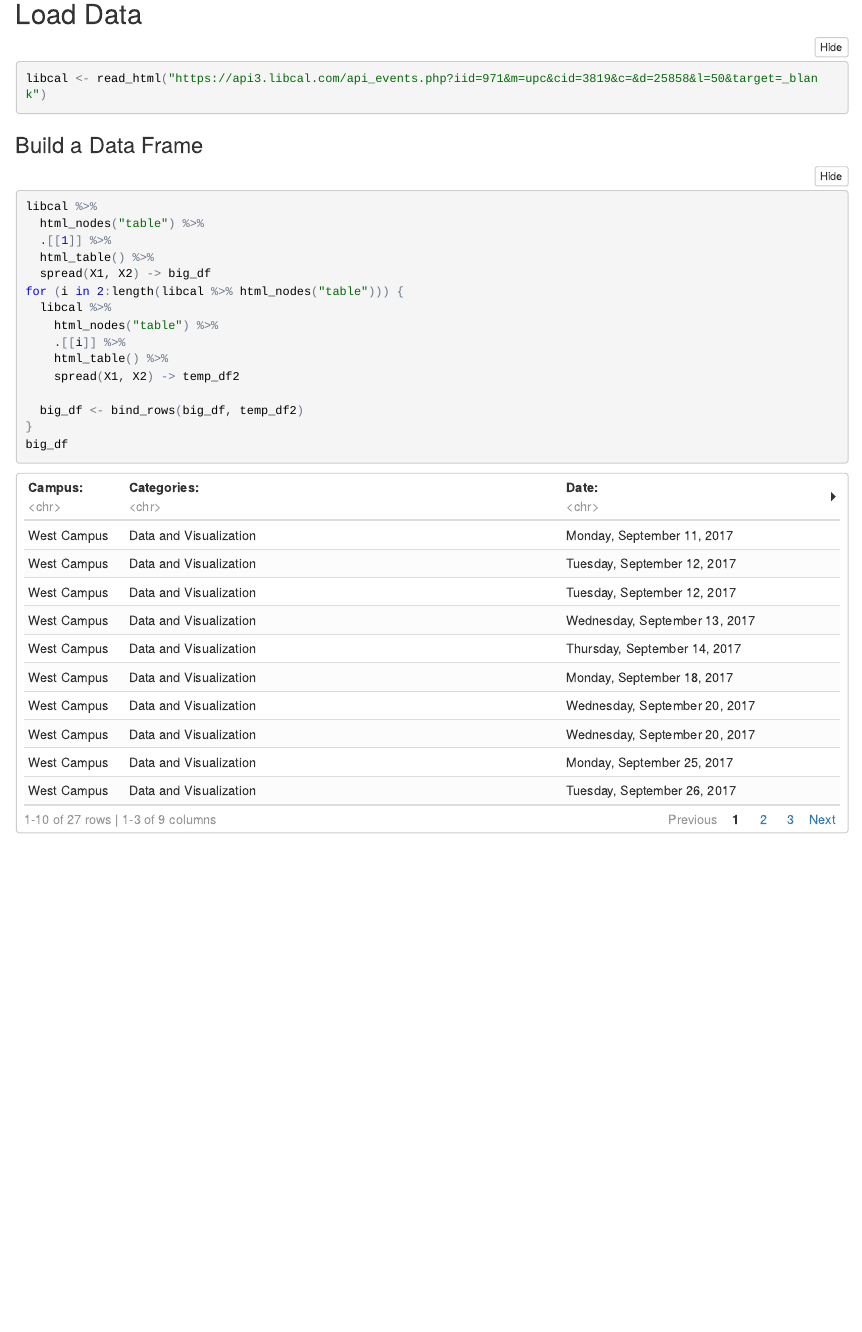
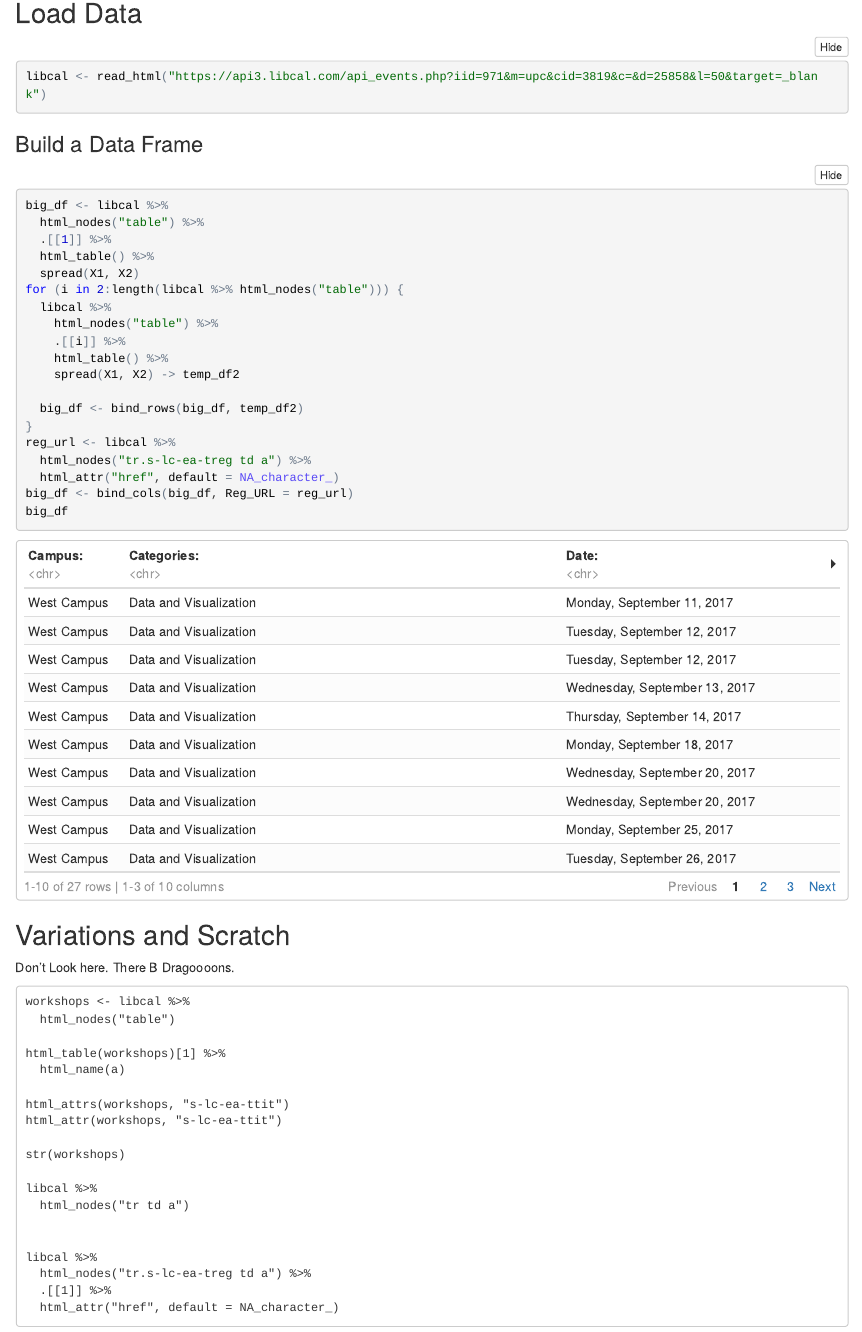
Before and after one commit to libjohn/dvs-libcal, an R Markdown document (libcal2tibble.Rmd): the page in a window 1100 px wide, from 310 px down before the commit and from 290 px down after it, so that both start at the same text. The pictures show the output file libcal2tibble.nb.html that the author committed with the source, opened offline.

Commit message:
added registration URL
- html_nodes("tr.s-lc-ea-treg td a")

````diff
--- a/libcal2tibble.Rmd
+++ b/libcal2tibble.Rmd
@@ -21,11 +21,11 @@ libcal <- read_html("https://api3.libcal.com/api_events.php?iid=971&m=upc&cid=38
 ### Build a Data Frame
 
 ```{r}
-libcal %>%
+big_df <- libcal %>%
   html_nodes("table") %>%
   .[[1]] %>%
   html_table() %>%
-  spread(X1, X2) -> big_df
+  spread(X1, X2)
 
 
 for (i in 2:length(libcal %>% html_nodes("table"))) {
@@ -38,7 +38,39 @@ for (i in 2:length(libcal %>% html_nodes("table"))) {
   big_df <- bind_rows(big_df, temp_df2)
 }
 
+reg_url <- libcal %>%
+  html_nodes("tr.s-lc-ea-treg td a") %>%
+  html_attr("href", default = NA_character_)
+
+big_df <- bind_cols(big_df, Reg_URL = reg_url)
+
 big_df
 
 
 ```
+
+## Variations and Scratch
+
+Don't Look here.  There B Dragoooons.
+```{}
+workshops <- libcal %>%
+  html_nodes("table")
+
+html_table(workshops)[1] %>%
+  html_name(a)
+
+html_attrs(workshops, "s-lc-ea-ttit")
+html_attr(workshops, "s-lc-ea-ttit")
+
+str(workshops)
+
+libcal %>%
+  html_nodes("tr td a")
+
+
+libcal %>%
+  html_nodes("tr.s-lc-ea-treg td a") %>%
+  .[[1]] %>%
+  html_attr("href", default = NA_character_)
+
+```
````
Also changed, not shown: libcal2tibble.nb.html.
